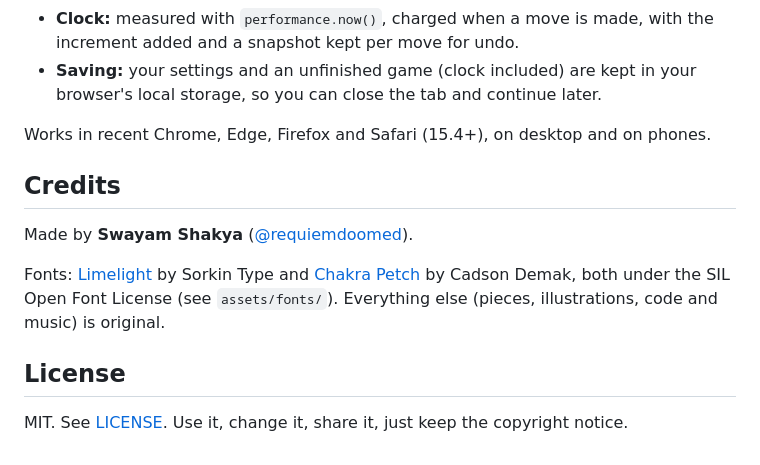
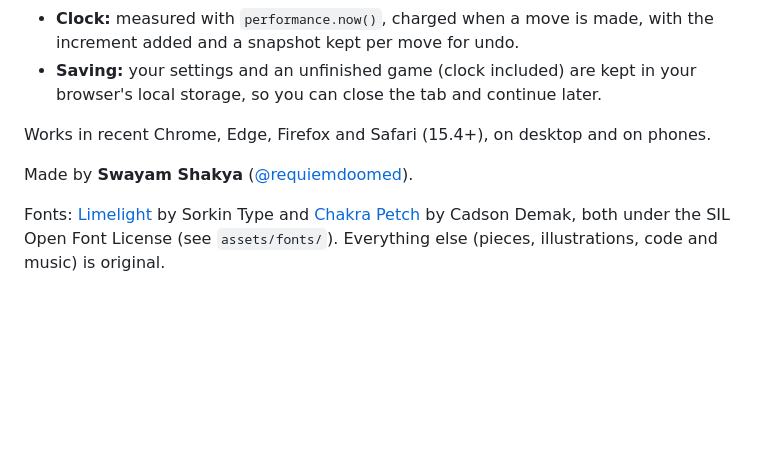
Before and after one commit to requiemdoomed/MateCheck, a Markdown page: README.md, the part around one of its changes. GitHub-like rendering; blank space fills up the shorter version.

```diff
--- a/README.md
+++ b/README.md
@@ -143,12 +107,6 @@ Plain HTML, CSS and JavaScript. No frameworks, no build step, no network request
 
 Works in recent Chrome, Edge, Firefox and Safari (15.4+), on desktop and on phones.
 
-## Credits
-
 Made by **Swayam Shakya** ([@requiemdoomed](https://github.com/requiemdoomed)).
 
 Fonts: [Limelight](https://fonts.google.com/specimen/Limelight) by Sorkin Type and [Chakra Petch](https://fonts.google.com/specimen/Chakra+Petch) by Cadson Demak, both under the SIL Open Font License (see `assets/fonts/`). Everything else (pieces, illustrations, code and music) is original.
-
-## License
-
-MIT. See [LICENSE](LICENSE). Use it, change it, share it, just keep the copyright notice.
```
Also changed, not shown: other parts of README.md (+1 -37 lines).
